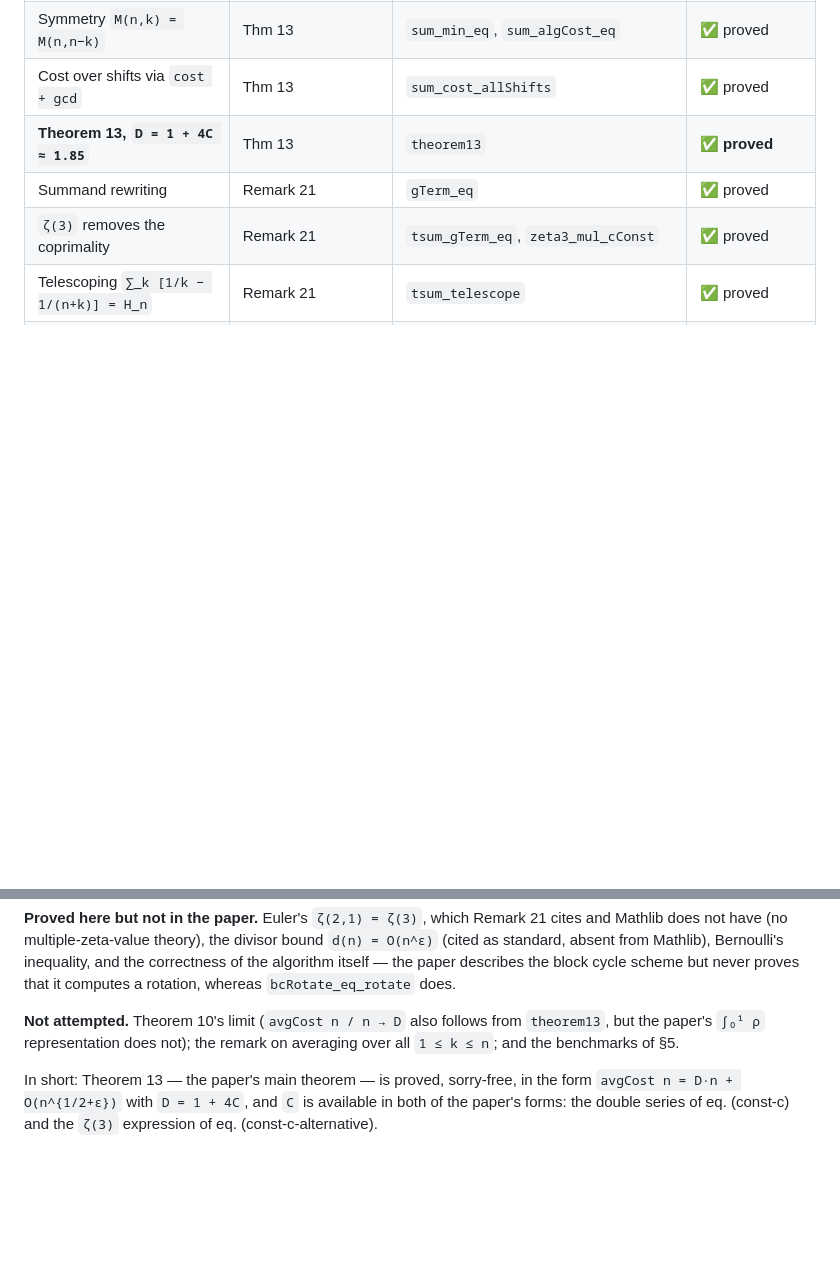
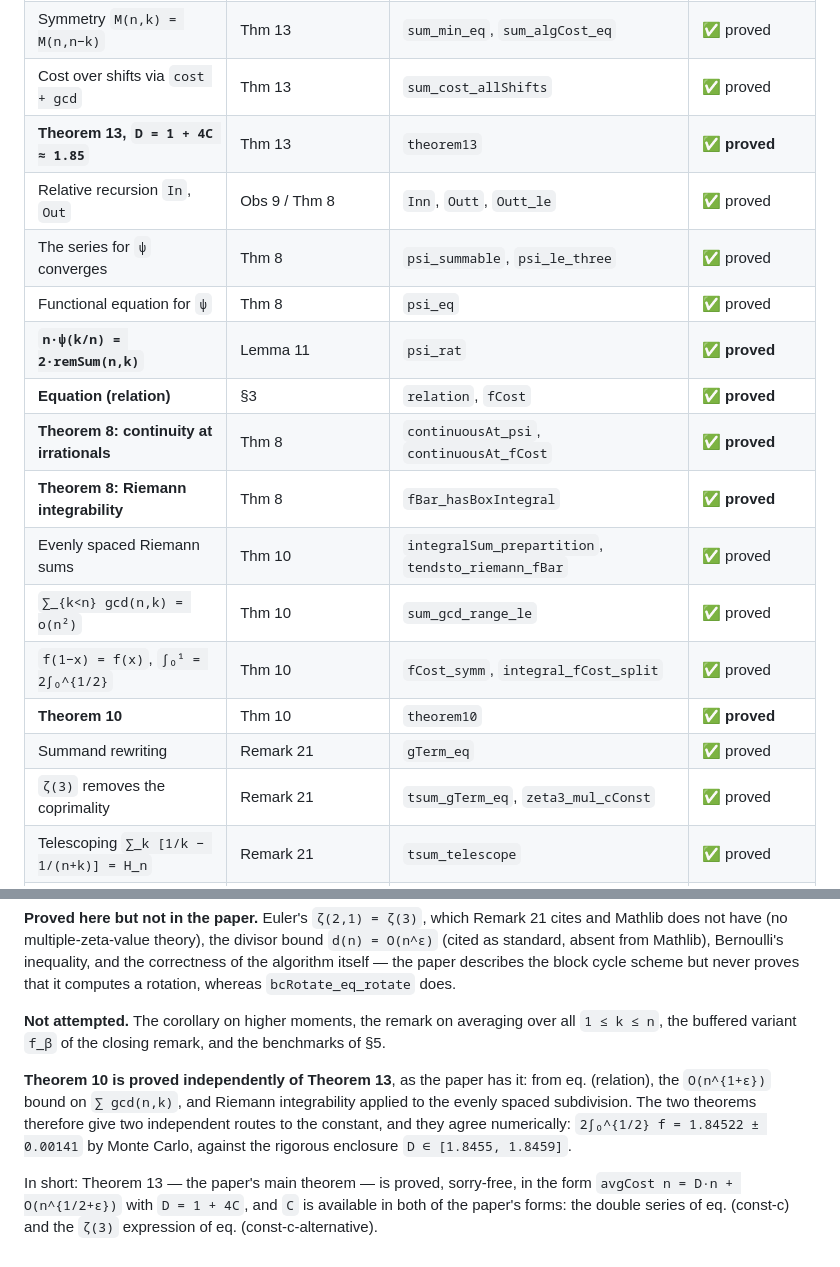
Before and after one commit to dbenbenn/block-cycle-rotation, a Markdown page: README.md, 2 parts joined by grey strips. Rendered like a GitHub page; blank space fills up the shorter version.

Commit message:
README: record Theorems 8 and 10
Co-Authored-By: Claude Opus 5 (1M context) <noreply@anthropic.com>
Claude-Session: https://claude.ai/code/session_01M6wvhoK1Nwf5ZtuhM9g1sG

```diff
--- a/README.md
+++ b/README.md
@@ -142,6 +142,17 @@ and the average is `D·n + O(n^(1/2+ε))` with `D ≈ 1.85`.
 | Symmetry `M(n,k) = M(n,n−k)` | Thm 13 | `sum_min_eq`, `sum_algCost_eq` | ✅ proved |
 | Cost over shifts via `cost + gcd` | Thm 13 | `sum_cost_allShifts` | ✅ proved |
 | **Theorem 13, `D = 1 + 4C ≈ 1.85`** | Thm 13 | `theorem13` | ✅ **proved** |
+| Relative recursion `In`, `Out` | Obs 9 / Thm 8 | `Inn`, `Outt`, `Outt_le` | ✅ proved |
+| The series for `ψ` converges | Thm 8 | `psi_summable`, `psi_le_three` | ✅ proved |
+| Functional equation for `ψ` | Thm 8 | `psi_eq` | ✅ proved |
+| **`n·ψ(k/n) = 2·remSum(n,k)`** | Lemma 11 | `psi_rat` | ✅ **proved** |
+| **Equation (relation)** | §3 | `relation`, `fCost` | ✅ **proved** |
+| **Theorem 8: continuity at irrationals** | Thm 8 | `continuousAt_psi`, `continuousAt_fCost` | ✅ **proved** |
+| **Theorem 8: Riemann integrability** | Thm 8 | `fBar_hasBoxIntegral` | ✅ **proved** |
+| Evenly spaced Riemann sums | Thm 10 | `integralSum_prepartition`, `tendsto_riemann_fBar` | ✅ proved |
+| `∑_{k<n} gcd(n,k) = o(n²)` | Thm 10 | `sum_gcd_range_le` | ✅ proved |
+| `f(1−x) = f(x)`, `∫₀¹ = 2∫₀^{1/2}` | Thm 10 | `fCost_symm`, `integral_fCost_split` | ✅ proved |
+| **Theorem 10** | Thm 10 | `theorem10` | ✅ **proved** |
 | Summand rewriting | Remark 21 | `gTerm_eq` | ✅ proved |
 | `ζ(3)` removes the coprimality | Remark 21 | `tsum_gTerm_eq`, `zeta3_mul_cConst` | ✅ proved |
 | Telescoping `∑_k [1/k − 1/(n+k)] = H_n` | Remark 21 | `tsum_telescope` | ✅ proved |
@@ -272,9 +283,16 @@ bound `d(n) = O(n^ε)` (cited as standard, absent from Mathlib), Bernoulli's
 inequality, and the correctness of the algorithm itself — the paper describes the block cycle scheme but never
 proves that it computes a rotation, whereas `bcRotate_eq_rotate` does.
 
-**Not attempted.** Theorem 10's limit (`avgCost n / n → D` also follows from
-`theorem13`, but the paper's `∫₀¹ ρ` representation does not); the remark on
-averaging over all `1 ≤ k ≤ n`; and the benchmarks of §5.
+**Not attempted.** The corollary on higher moments, the remark on averaging
+over all `1 ≤ k ≤ n`, the buffered variant `f_β` of the closing remark, and the
+benchmarks of §5.
+
+**Theorem 10 is proved independently of Theorem 13**, as the paper has it: from
+eq. (relation), the `O(n^{1+ε})` bound on `∑ gcd(n,k)`, and Riemann
+integrability applied to the evenly spaced subdivision. The two theorems
+therefore give two independent routes to the constant, and they agree
+numerically: `2∫₀^{1/2} f = 1.84522 ± 0.00141` by Monte Carlo, against the
+rigorous enclosure `D ∈ [1.8455, 1.8459]`.
 
 In short: Theorem 13 — the paper's main theorem — is proved, sorry-free, in the
 form `avgCost n = D·n + O(n^{1/2+ε})` with `D = 1 + 4C`, and `C` is available in
```
